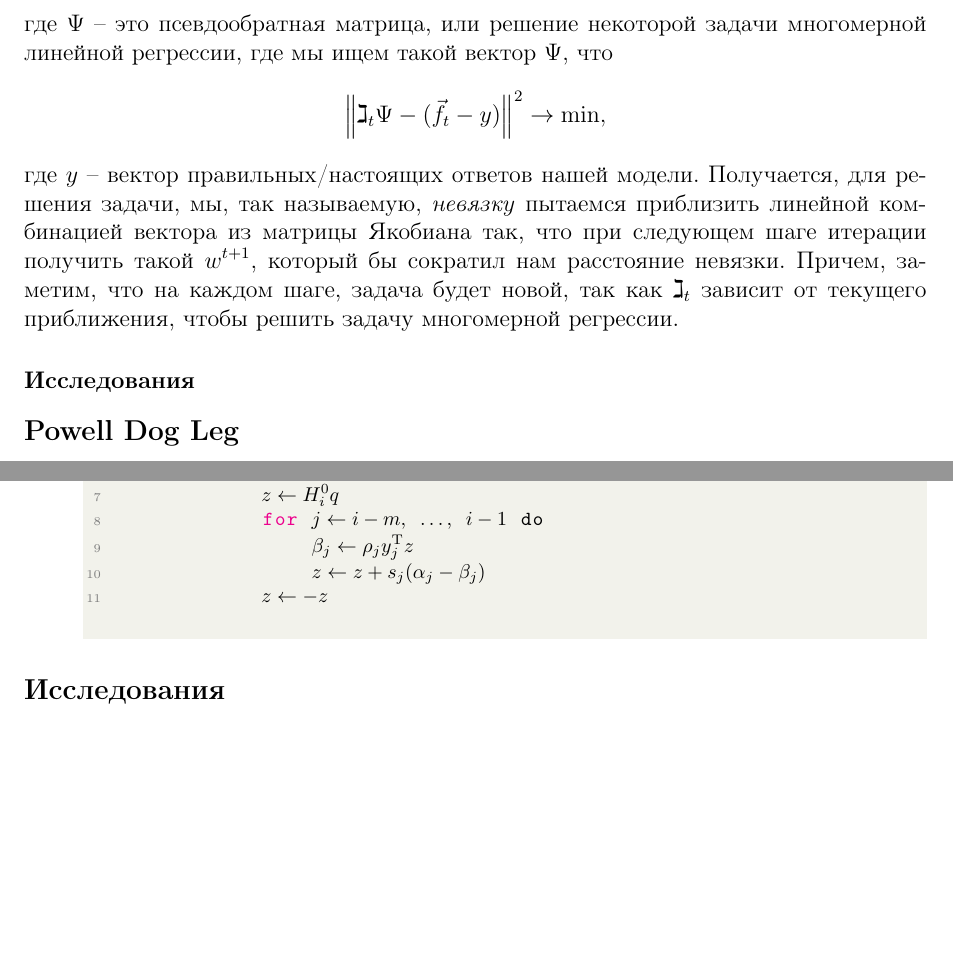
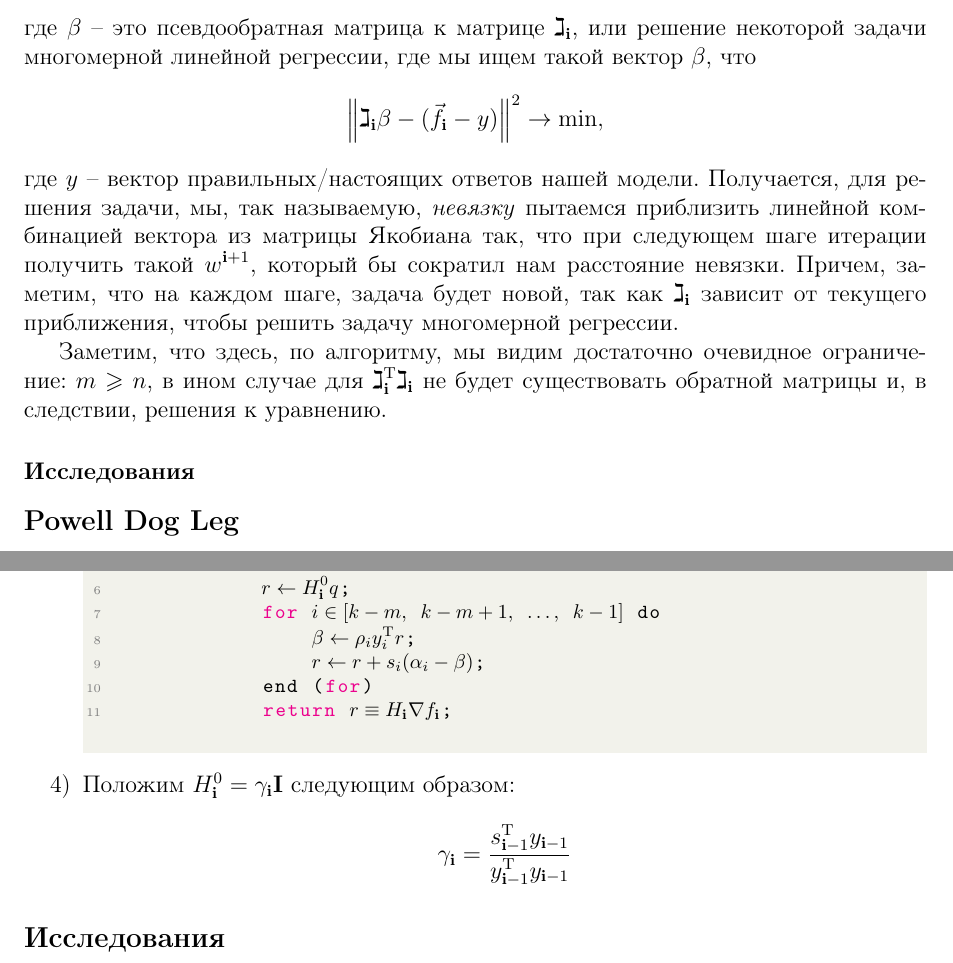
Before and after one commit to trio-at-optimization/optimization-lab3, a LaTeX document (Report.tex): two parts of pages 3 and 6 of 6, joined at a grey line, cut so that both start at the same text, the shorter picture padded with empty space. Compiled offline with pdfLaTeX.

Commit message:
[Report] Fixed, refactored and finished theory T1A.

```diff
--- a/Report.tex
+++ b/Report.tex
@@ -131,10 +130,12 @@
-	\] где $\Psi$~-- это псевдообратная матрица, или решение некоторой задачи многомерной линейной регрессии, где мы ищем такой вектор $\Psi$, что
+		w^{\mathbf{i} + 1} \gets w^{\mathbf{i}} - \eth_{\mathbf{i}} \cdot \underbrace{\left(\gimel^{\mathrm{T}}_{\mathbf{i}}\gimel_{\mathbf{i}}\right)^{-1}\gimel_{\mathbf{i}}^{\mathrm{T}}}_{\beta}(\vec{f_{\mathbf{i}}} - y),
+	\] где $\beta$~-- это псевдообратная матрица к матрице $\gimel_{\mathbf{i}}$, или решение некоторой задачи многомерной линейной регрессии, где мы ищем такой вектор $\beta$, что
 	\[
-		\left\|\gimel_{t}\Psi - (\vec{f_{t}} - y)\right\|^{2} \to \mathrm{min},
+		\left\|\gimel_{\mathbf{i}}\beta - (\vec{f_{\mathbf{i}}} - y)\right\|^{2} \to \mathrm{min},
 	\] где $y$~-- вектор правильных/настоящих ответов нашей модели.
-	Получается, для решения задачи, мы, так называемую, \textit{невязку} пытаемся приблизить линейной комбинацией вектора из матрицы Якобиана так, что при следующем шаге итерации получить такой $w^{t + 1}$, который бы сократил нам расстояние невязки.
-	Причем, заметим, что на каждом шаге, задача будет новой, так как $\gimel_{t}$ зависит от текущего приближения, чтобы решить задачу многомерной регрессии.
-	% TODO: надо ли ещё информации?
+	Получается, для решения задачи, мы, так называемую, \textit{невязку} пытаемся приблизить линейной комбинацией вектора из матрицы Якобиана так, что при следующем шаге итерации получить такой $w^{\mathbf{i} + 1}$, который бы сократил нам расстояние невязки.
+	Причем, заметим, что на каждом шаге, задача будет новой, так как $\gimel_{\mathbf{i}}$ зависит от текущего приближения, чтобы решить задачу многомерной регрессии.
+
+	Заметим, что здесь, по алгоритму, мы видим достаточно очевидное ограничение: $m \geqslant n$, в ином случае для $\gimel_{\mathbf{i}}^{\mathrm{T}}\gimel_{\mathbf{i}}$ не будет существовать обратной матрицы и, в следствии, решения к уравнению.
 	\subsubsection*{Исследования}
 	% TODO: добавить исследования из T1.ipynb
 	\subsection*{Powell Dog Leg}
@@ -217,18 +218,22 @@
 		\end{itemize}
 		Таким образом, мы можем вычислить направление спуска следующим образом:
 		\begin{mylisting}
-			$q \gets g_{i}$
-			for $j \gets i - 1, ~ \ldots, ~ i - m$ do
-				$\alpha_{j} \gets \rho_{j}s_{j}^{\mathrm{T}}q$
-				$q \gets q - \alpha_{j}y_{j}$
-			$\gamma_{i} \gets \dfrac{s_{i - 1}^{\mathrm{T}}y_{i - 1}}{y^{\mathrm{T}}_{i - 1}y_{i - 1}}$
-			$H_{i}^{0} \gets \gamma_{i}\mathbf{I}$
-			$z \gets H_{i}^{0}q$
-			for $j \gets i - m, ~ \ldots, ~ i - 1$ do
-				$\beta_{j} \gets \rho_{j}y_{j}^{\mathrm{T}}z$
-				$z \gets z + s_{j}(\alpha_{j} - \beta_{j})$
-			$z \gets -z$
+			$q \gets \nabla{f_{\mathbf{i}}}$;
+			for $i \in [\mathbf{i} - 1, ~ \mathbf{i} - 2, ~ \ldots, ~ \mathbf{i} - m]$ do
+				$\alpha \gets \rho_{i}s_{i}^{\mathrm{T}}q$;
+				$q \gets q - \alpha_{i}y_{i}$;
+			end (for)
+			$r \gets H_{\mathbf{i}}^{0}q$;
+			for $i \in [k - m, ~ k - m + 1, ~ \ldots, ~ k - 1]$ do
+				$\beta \gets \rho_{i}y_{i}^{\mathrm{T}}r$;
+				$r \gets r + s_{i}(\alpha_{i} - \beta)$;
+			end (for)
+			return $r \equiv H_{\mathbf{i}}\nabla{f_{\mathbf{i}}}$;
 		\end{mylisting}
+		\item Положим $H_{\mathbf{i}}^{0} = \gamma_{\mathbf{i}}\mathbf{I}$ следующим образом:
+		\[
+			\gamma_{\mathbf{i}} = \dfrac{s_{\mathbf{i} - 1}^{\mathrm{T}}y_{\mathbf{i} - 1}}{y_{\mathbf{i} - 1}^{\mathrm{T}}y_{\mathbf{i} - 1}}
+		\]
 	\end{enumerate}
 	% TODO: добавить больше информации.
 	\subsection*{Исследования}
```
Also changed, not shown: Report.pdf, Report.tex (35 more changed lines).
